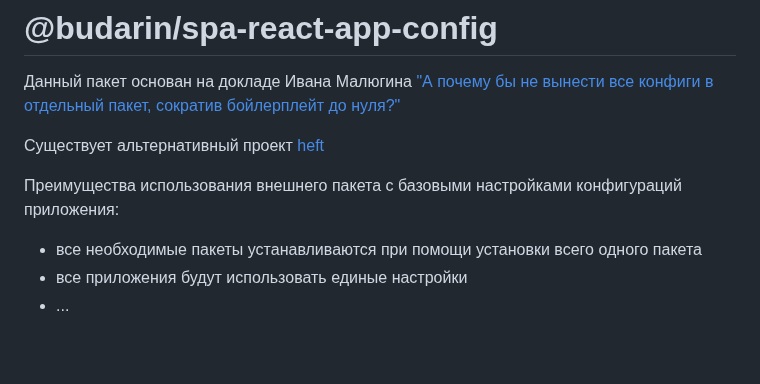
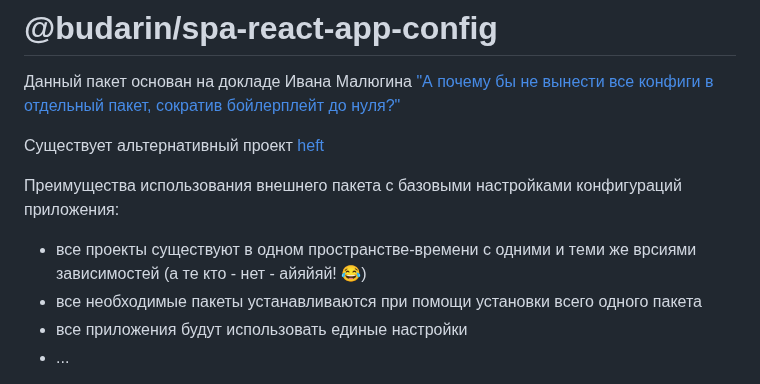
Before and after one commit to budarin/spa-react-app-config, a Markdown page: README.md, the part around the change. Drawn GitHub-style; blank space fills up the shorter version.

```diff
--- a/README.md
+++ b/README.md
@@ -6,6 +6,7 @@
 
 Преимущества использования внешнего пакета с базовыми настройками конфигураций приложения:
 
+-   все проекты существуют в одном пространстве-времени с одними и теми же врсиями зависимостей (а те кто - нет - айяйяй! 😂)
 -   все необходимые пакеты устанавливаются при помощи установки всего одного пакета
 -   все приложения будут использовать единые настройки
 -   ...
```
